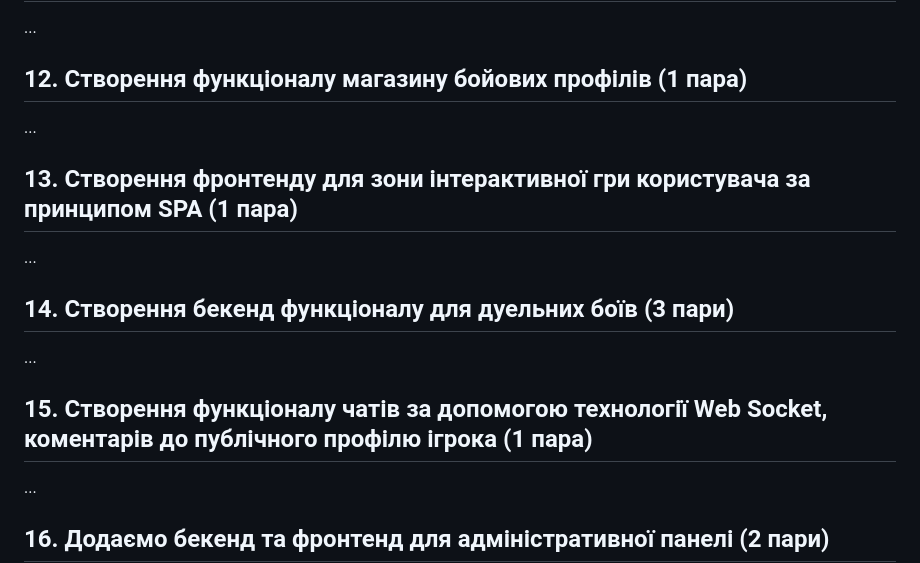
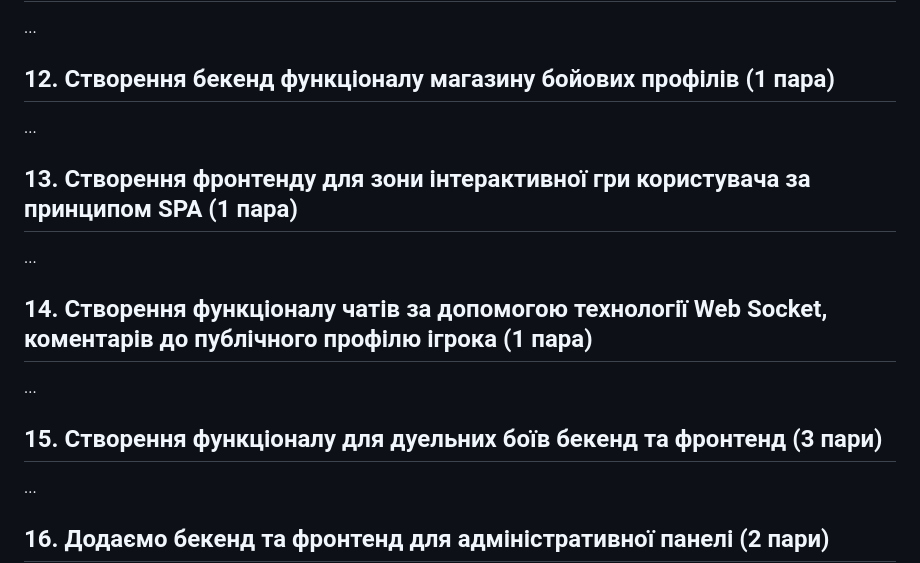
Before and after one commit to deivan/start-as-js-fullstack, a Markdown page: README.md, the part around the change. Drawn GitHub-style.

```diff
--- a/README.md
+++ b/README.md
@@ -39,16 +39,16 @@
 ## 11. Створення базової бізнес-логіки - кабінет користувача, налаштування, історія боїв, публічний профіль  (2 пари)
 ...
 
-## 12. Створення функціоналу магазину бойових профілів (1 пара)
+## 12. Створення бекенд функціоналу магазину бойових профілів (1 пара)
 ...
 
 ## 13. Створення фронтенду для зони інтерактивної гри користувача за принципом SPA (1 пара)
 ...
 
-## 14. Створення бекенд функціоналу для дуельних боїв (3 пари)
+## 14. Створення функціоналу чатів за допомогою технології Web Socket, коментарів до публічного профілю ігрока (1 пара)
 ...
 
-## 15. Створення функціоналу чатів за допомогою технології Web Socket, коментарів до публічного профілю ігрока (1 пара)
+## 15. Створення функціоналу для дуельних боїв бекенд та фронтенд (3 пари)
 ...
 
 ## 16. Додаємо бекенд та фронтенд для адміністративної панелі (2 пари)
```
